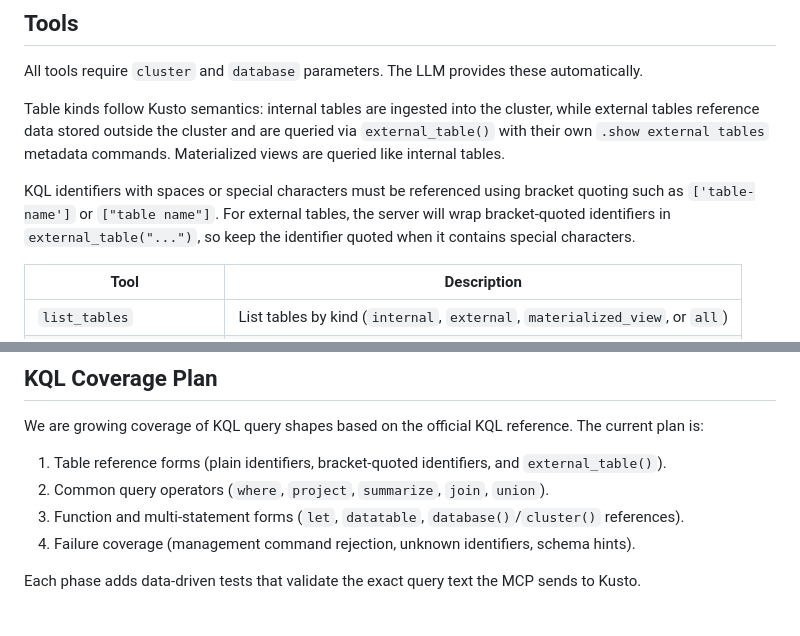
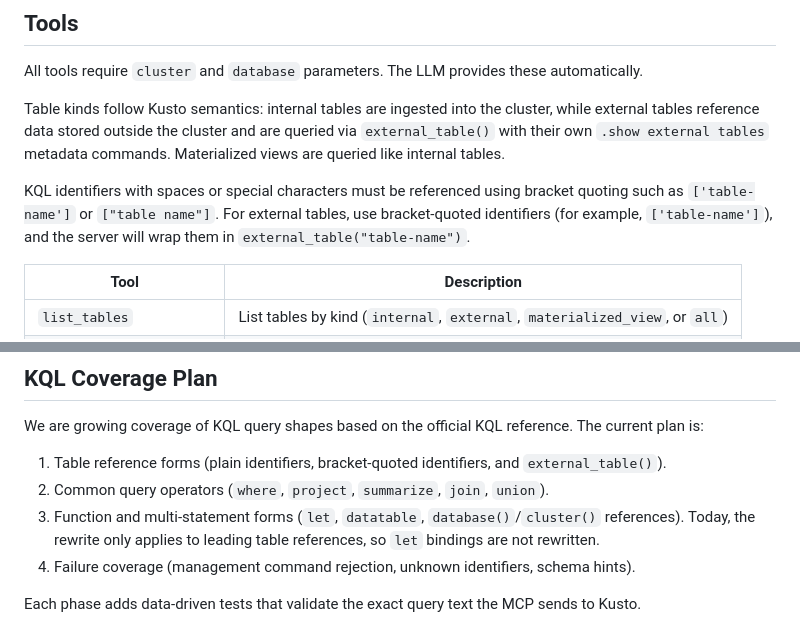
Before and after one commit to animeshkundu/kusto-mcp, a Markdown page: README.md, 2 parts joined by grey strips. GitHub-like rendering.

Commit message:
Clarify bracket quoting and rewrite scope
Co-authored-by: animeshkundu <7248674+animeshkundu@users.noreply.github.com>

```diff
--- a/README.md
+++ b/README.md
@@ -90,7 +90,7 @@ All tools require `cluster` and `database` parameters. The LLM provides these au
 
 Table kinds follow Kusto semantics: internal tables are ingested into the cluster, while external tables reference data stored outside the cluster and are queried via `external_table()` with their own `.show external tables` metadata commands. Materialized views are queried like internal tables.
 
-KQL identifiers with spaces or special characters must be referenced using bracket quoting such as `['table-name']` or `["table name"]`. For external tables, the server will wrap bracket-quoted identifiers in `external_table("...")`, so keep the identifier quoted when it contains special characters.
+KQL identifiers with spaces or special characters must be referenced using bracket quoting such as `['table-name']` or `["table name"]`. For external tables, use bracket-quoted identifiers (for example, `['table-name']`), and the server will wrap them in `external_table("table-name")`.
 
 | Tool | Description |
 |------|-------------|
@@ -104,7 +104,7 @@ We are growing coverage of KQL query shapes based on the official KQL reference.
 
 1. Table reference forms (plain identifiers, bracket-quoted identifiers, and `external_table()`).
 2. Common query operators (`where`, `project`, `summarize`, `join`, `union`).
-3. Function and multi-statement forms (`let`, `datatable`, `database()`/`cluster()` references).
+3. Function and multi-statement forms (`let`, `datatable`, `database()`/`cluster()` references). Today, the rewrite only applies to leading table references, so `let` bindings are not rewritten.
 4. Failure coverage (management command rejection, unknown identifiers, schema hints).
 
 Each phase adds data-driven tests that validate the exact query text the MCP sends to Kusto.
```
